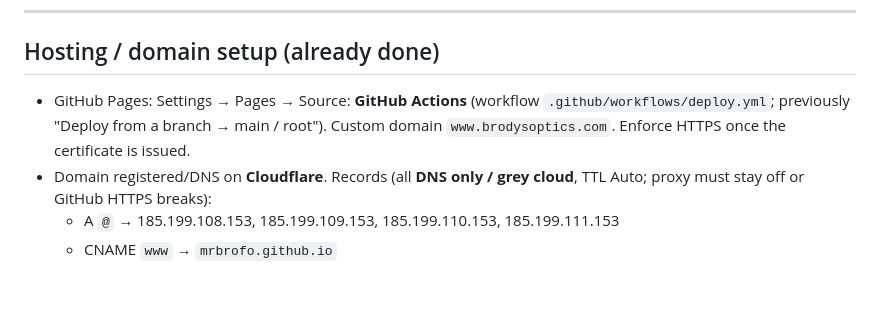
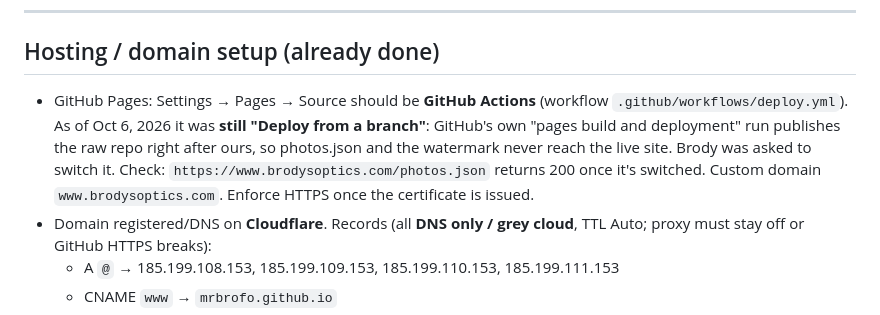
Before and after one commit to MrBrofo/brodysoptics.github.io, a Markdown page: CLAUDE.md, the part around the change. Drawn GitHub-style; blank space fills up the shorter version.

Commit message:
Note that Pages source still needs switching
Project notes now say the Pages source is still 'Deploy from a branch' and how to check once it's switched to GitHub Actions.

Co-Authored-By: Claude Opus 5.5 <noreply@anthropic.com>

```diff
--- a/CLAUDE.md
+++ b/CLAUDE.md
@@ -196,7 +196,7 @@ Intro line above the form: "Answer a few quick questions and I'll get back to yo
 
 ## Hosting / domain setup (already done)
 
-- GitHub Pages: Settings → Pages → Source: **GitHub Actions** (workflow `.github/workflows/deploy.yml`; previously "Deploy from a branch → main / root"). Custom domain `www.brodysoptics.com`. Enforce HTTPS once the certificate is issued.
+- GitHub Pages: Settings → Pages → Source should be **GitHub Actions** (workflow `.github/workflows/deploy.yml`). As of Oct 6, 2026 it was **still "Deploy from a branch"**: GitHub's own "pages build and deployment" run publishes the raw repo right after ours, so photos.json and the watermark never reach the live site. Brody was asked to switch it. Check: `https://www.brodysoptics.com/photos.json` returns 200 once it's switched. Custom domain `www.brodysoptics.com`. Enforce HTTPS once the certificate is issued.
 - Domain registered/DNS on **Cloudflare**. Records (all **DNS only / grey cloud**, TTL Auto; proxy must stay off or GitHub HTTPS breaks):
   - A `@` → 185.199.108.153, 185.199.109.153, 185.199.110.153, 185.199.111.153
   - CNAME `www` → `mrbrofo.github.io`
```
